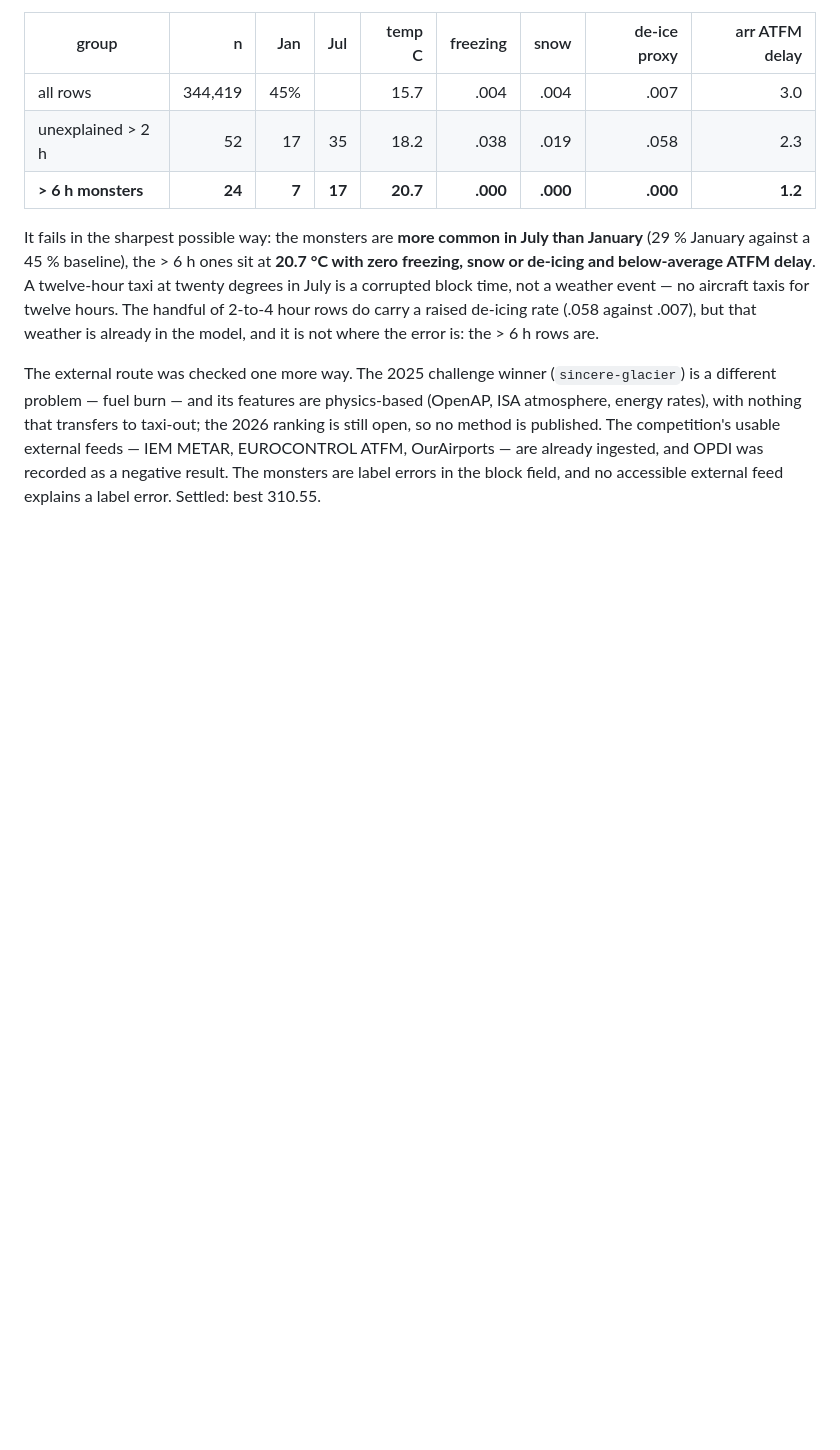
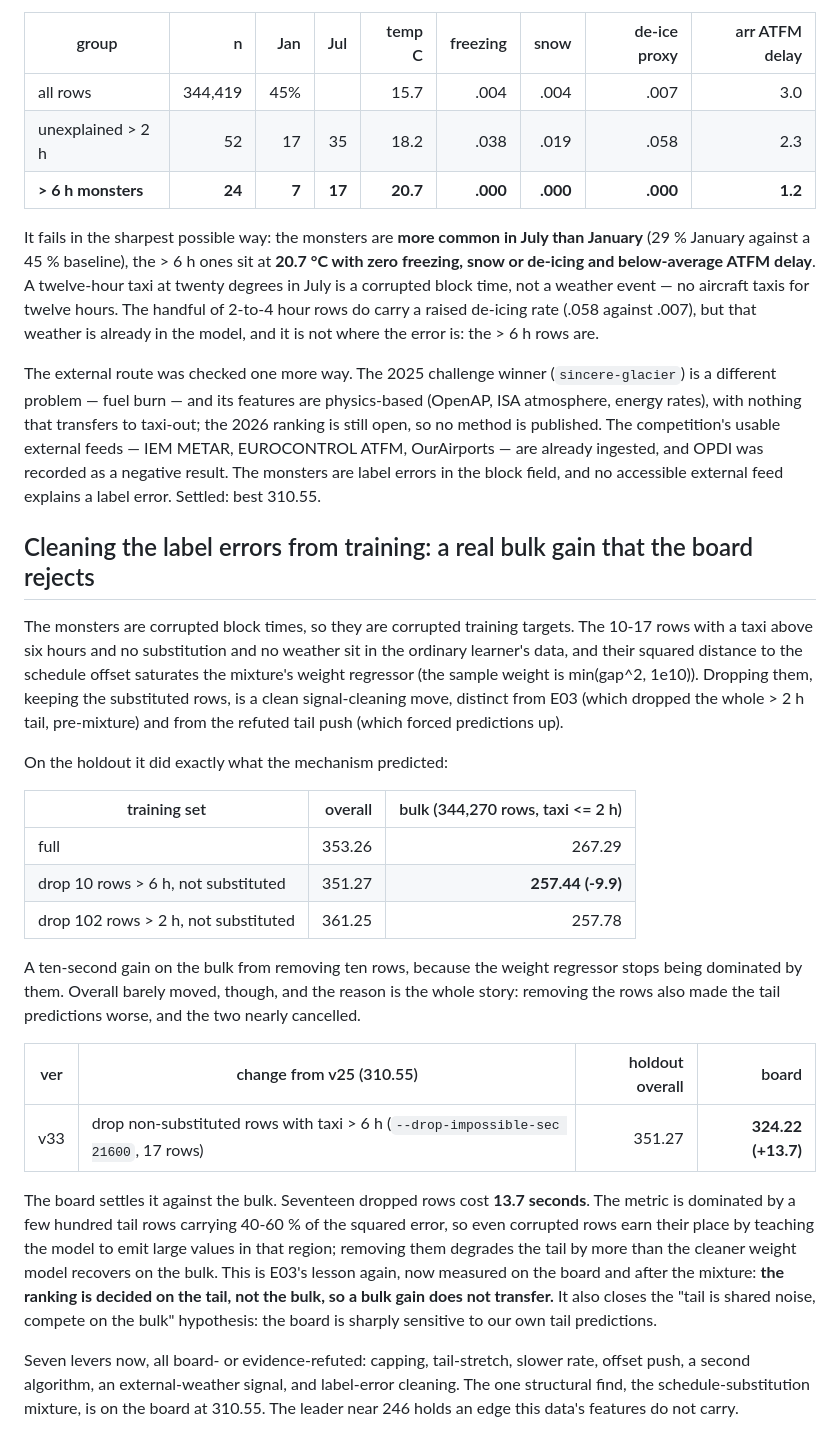
Before and after one commit to ahmetabdullahgultekin/prc-taxiout-2026, a Markdown page: docs/experiments.md, the part around the change. GitHub-like rendering; blank space fills up the shorter version.

Commit message:
The label-error cleaning gains the bulk on the holdout and loses on the board: the tail decides

```diff
--- a/docs/experiments.md
+++ b/docs/experiments.md
@@ -985,3 +985,42 @@ still open, so no method is published. The competition's usable external feeds
 EUROCONTROL ATFM, OurAirports — are already ingested, and OPDI was recorded as a negative
 result. The monsters are label errors in the block field, and no accessible external feed
 explains a label error. Settled: best 310.55.
+
+## Cleaning the label errors from training: a real bulk gain that the board rejects
+
+The monsters are corrupted block times, so they are corrupted training targets. The 10-17
+rows with a taxi above six hours and no substitution and no weather sit in the ordinary
+learner's data, and their squared distance to the schedule offset saturates the mixture's
+weight regressor (the sample weight is min(gap^2, 1e10)). Dropping them, keeping the
+substituted rows, is a clean signal-cleaning move, distinct from E03 (which dropped the
+whole > 2 h tail, pre-mixture) and from the refuted tail push (which forced predictions up).
+
+On the holdout it did exactly what the mechanism predicted:
+
+| training set | overall | bulk (344,270 rows, taxi <= 2 h) |
+|---|--:|--:|
+| full | 353.26 | 267.29 |
+| drop 10 rows > 6 h, not substituted | 351.27 | **257.44 (-9.9)** |
+| drop 102 rows > 2 h, not substituted | 361.25 | 257.78 |
+
+A ten-second gain on the bulk from removing ten rows, because the weight regressor stops
+being dominated by them. Overall barely moved, though, and the reason is the whole story:
+removing the rows also made the tail predictions worse, and the two nearly cancelled.
+
+| ver | change from v25 (310.55) | holdout overall | board |
+|---|---|--:|--:|
+| v33 | drop non-substituted rows with taxi > 6 h (`--drop-impossible-sec 21600`, 17 rows) | 351.27 | **324.22 (+13.7)** |
+
+The board settles it against the bulk. Seventeen dropped rows cost **13.7 seconds**. The
+metric is dominated by a few hundred tail rows carrying 40-60 % of the squared error, so
+even corrupted rows earn their place by teaching the model to emit large values in that
+region; removing them degrades the tail by more than the cleaner weight model recovers on
+the bulk. This is E03's lesson again, now measured on the board and after the mixture: **the
+ranking is decided on the tail, not the bulk, so a bulk gain does not transfer.** It also
+closes the "tail is shared noise, compete on the bulk" hypothesis: the board is sharply
+sensitive to our own tail predictions.
+
+Seven levers now, all board- or evidence-refuted: capping, tail-stretch, slower rate,
+offset push, a second algorithm, an external-weather signal, and label-error cleaning. The
+one structural find, the schedule-substitution mixture, is on the board at 310.55. The
+leader near 246 holds an edge this data's features do not carry.
```
